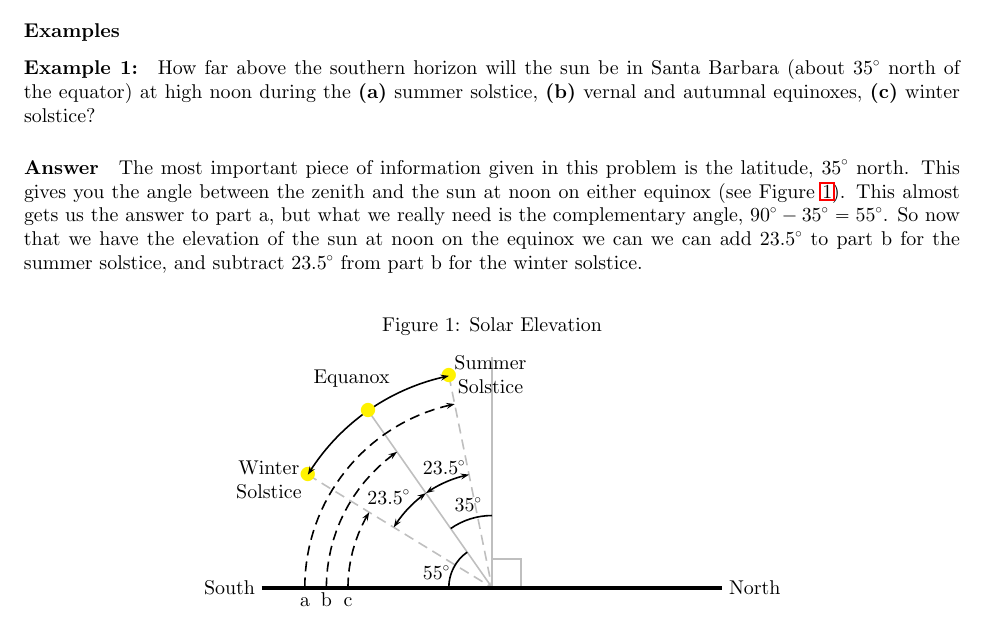
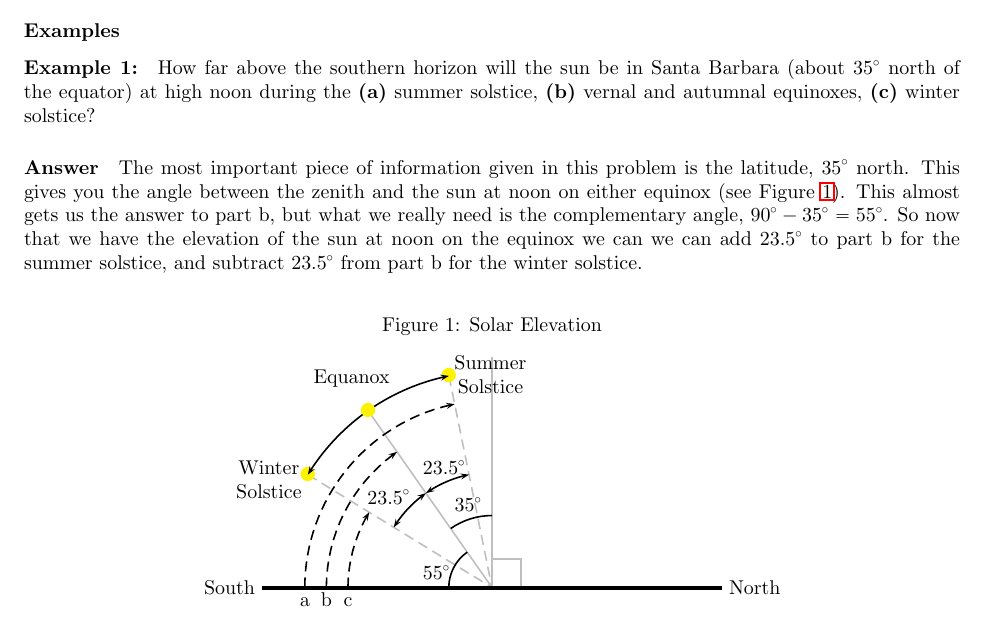
Before and after one commit to msbc/Astro-1, a LaTeX document (week_2.tex, which reads week_2_cont.tex): part of page 2 of 3, cut so that both start at the same text. Compiled offline with LaTeX, dvips and Ghostscript.

Commit message:
Fixed small error in week_2_cont.tex

```diff
--- a/week_2_cont.tex
+++ b/week_2_cont.tex
@@ -37,7 +37,7 @@ The sun's path through the celestial sphere, called the Ecliptic, is caused by t
 \subsubsection*{Examples}
 \paragraph{Example 1:} How far above the southern horizon will the sun be in Santa Barbara (about $35^\degree$ north of the equator) at high noon during the \textbf{(a)} summer solstice, \textbf{(b)} vernal and autumnal equinoxes, \textbf{(c)} winter solstice?
 
-\paragraph{Answer} The most important piece of information given in this problem is the latitude, $35^\degree$ north. This gives you the angle between the zenith and the sun at noon on either equinox (see Figure \ref{fig:sun-ans}). This almost gets us the answer to part a, but what we really need is the complementary angle, $90^\degree - 35^\degree = 55^\degree$. So now that we have the elevation of the sun at noon on the equinox we can we can add $23.5^\degree$ to part b for the summer solstice, and subtract $23.5^\degree$ from part b for the winter solstice.
+\paragraph{Answer} The most important piece of information given in this problem is the latitude, $35^\degree$ north. This gives you the angle between the zenith and the sun at noon on either equinox (see Figure \ref{fig:sun-ans}). This almost gets us the answer to part b, but what we really need is the complementary angle, $90^\degree - 35^\degree = 55^\degree$. So now that we have the elevation of the sun at noon on the equinox we can we can add $23.5^\degree$ to part b for the summer solstice, and subtract $23.5^\degree$ from part b for the winter solstice.
 \begin{figure}[h!]
 \caption{Solar Elevation}
 \label{fig:sun-ans}
```
Also changed, not shown: week_2.pdf, week_2.ps, 2 other files.
